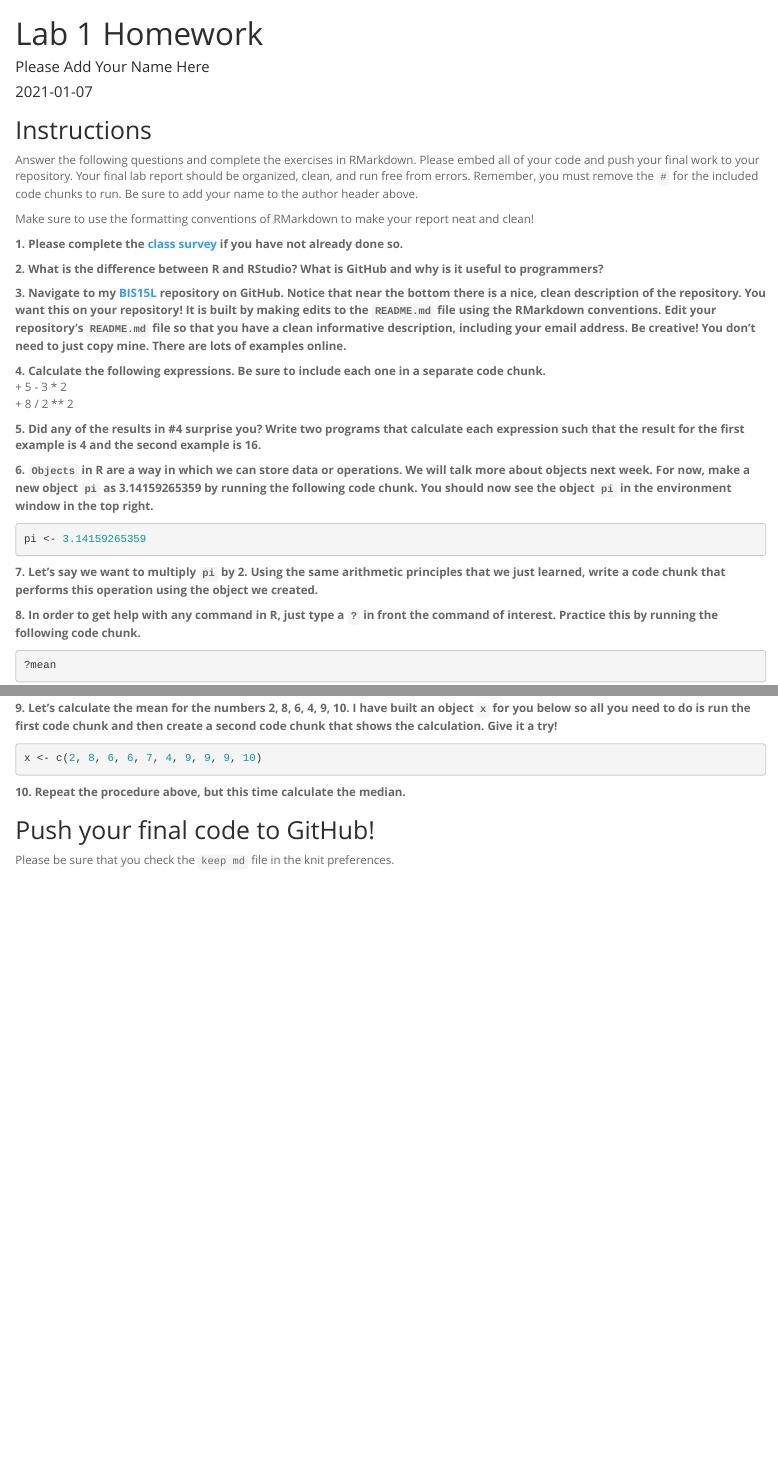
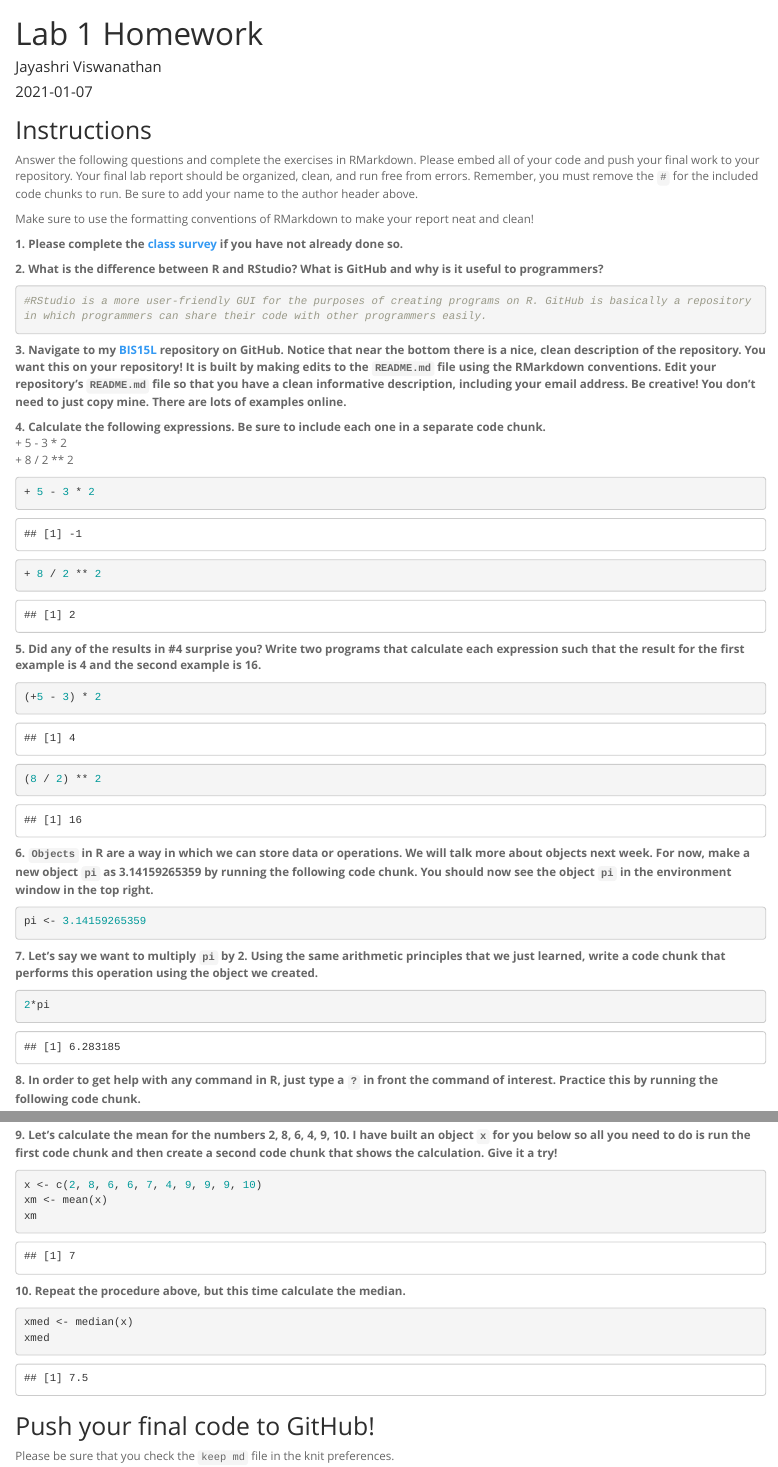
Before and after one commit to viswanaj/BIS15W2021_jviswanathan, an R Markdown document (lab1/lab1_hw.Rmd): the page in a window 1100 px wide, from its top, and a second part further down, joined at a grey line. Rendered offline with R 4.5, knitr and Pandoc, with nearby package versions.

Commit message:
01-07-2020

````diff
--- a/lab1/lab1_hw.Rmd
+++ b/lab1/lab1_hw.Rmd
@@ -1,6 +1,6 @@
 ---
 title: "Lab 1 Homework"
-author: "Please Add Your Name Here"
+author: "Jayashri Viswanathan"
 date: "`r Sys.Date()`"
 output:
   html_document:
@@ -16,14 +16,34 @@ Make sure to use the formatting conventions of RMarkdown to make your report nea
 **1. Please complete the [class survey](https://forms.gle/AHHXd3aobaAdkkFg9) if you have not already done so.**
 
 **2. What is the difference between R and RStudio? What is GitHub and why is it useful to programmers?**
+```{r}
+#RStudio is a more user-friendly GUI for the purposes of creating programs on R. GitHub is basically a repository in which programmers can share their code with other programmers easily.
+```
 
 **3. Navigate to my [BIS15L](https://github.com/jmledford3115/BIS15LW2021_jledford) repository on GitHub. Notice that near the bottom there is a nice, clean description of the repository. You want this on your repository! It is built by making edits to the `README.md` file using the RMarkdown conventions. Edit your repository's `README.md` file so that you have a clean informative description, including your email address. Be creative! You don't need to just copy mine. There are lots of examples online.**
 
 **4. Calculate the following expressions. Be sure to include each one in a separate code chunk.**
   + 5 - 3 * 2
   + 8 / 2 ** 2
+```{r}
++ 5 - 3 * 2
+```
+
+
+```{r}
++ 8 / 2 ** 2
+
+```
 
 **5. Did any of the results in #4 surprise you? Write two programs that calculate each expression such that the result for the first example is 4 and the second example is 16.**
+```{r}
+(+5 - 3) * 2
+```
+
+
+```{r}
+(8 / 2) ** 2
+```
 
 **6. `Objects` in R are a way in which we can store data or operations. We will talk more about objects next week. For now, make a new object `pi` as 3.14159265359 by running the following code chunk. You should now see the object `pi` in the environment window in the top right.**
 ```{r}
@@ -31,6 +51,9 @@ pi <- 3.14159265359
 ```
 
 **7. Let's say we want to multiply `pi` by 2. Using the same arithmetic principles that we just learned, write a code chunk that performs this operation using the object we created.**
+```{r}
+2*pi
+```
 
 **8. In order to get help with any command in R, just type a `?` in front the command of interest. Practice this by running the following code chunk.**
 ```{r}
@@ -40,9 +63,15 @@ pi <- 3.14159265359
 **9. Let's calculate the mean for the numbers 2, 8, 6, 4, 9, 10. I have built an object `x` for you below so all you need to do is run the first code chunk and then create a second code chunk that shows the calculation. Give it a try!**
 ```{r}
 x <- c(2, 8, 6, 6, 7, 4, 9, 9, 9, 10)
+xm <- mean(x)
+xm
 ```
 
 **10. Repeat the procedure above, but this time calculate the median.**
+```{r}
+xmed <- median(x)
+xmed
+```
 
 ## Push your final code to GitHub!
 Please be sure that you check the `keep md` file in the knit preferences.
````
Also changed, not shown: lab1/lab1_hw.html (added), 2 other files.
